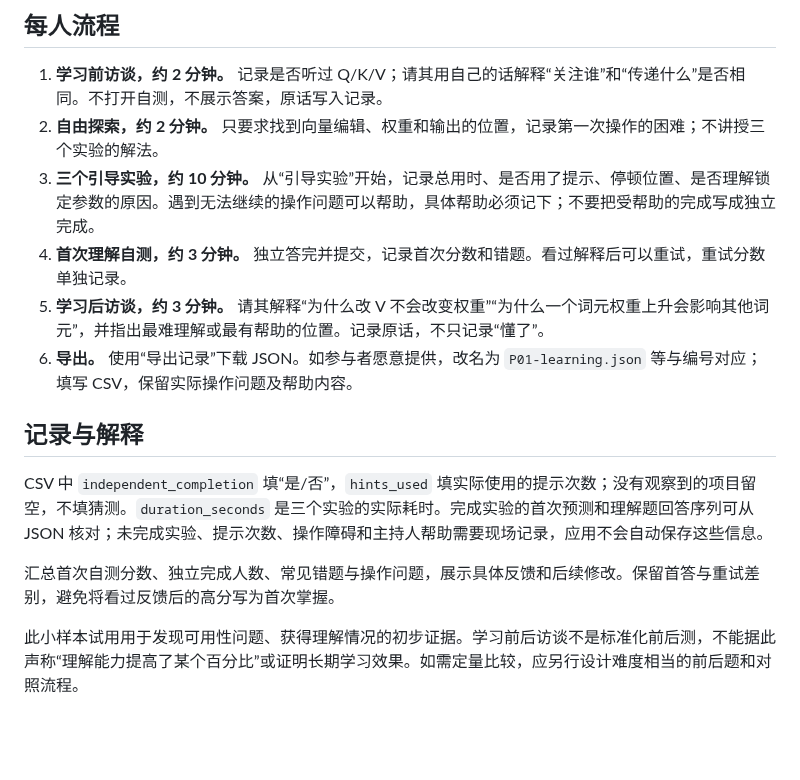
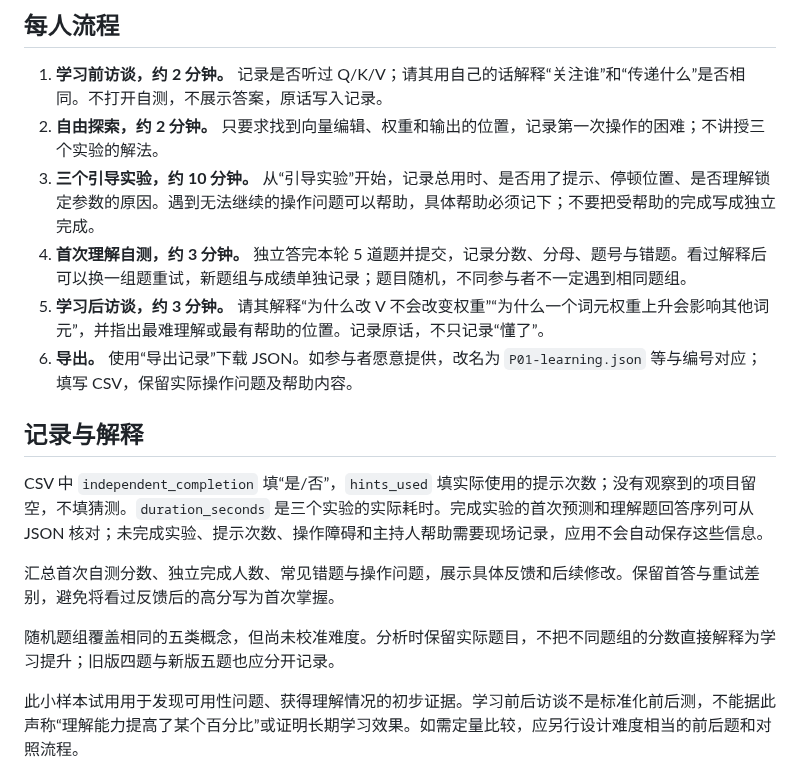
Before and after one commit to ZeshanZheng/attention-lab, a Markdown page: docs/user-testing.md, the part around the change. Drawn GitHub-style; blank space fills up the shorter version.

```diff
--- a/docs/user-testing.md
+++ b/docs/user-testing.md
@@ -15,7 +15,7 @@
 1. **学习前访谈，约 2 分钟。** 记录是否听过 Q/K/V；请其用自己的话解释“关注谁”和“传递什么”是否相同。不打开自测，不展示答案，原话写入记录。
 2. **自由探索，约 2 分钟。** 只要求找到向量编辑、权重和输出的位置，记录第一次操作的困难；不讲授三个实验的解法。
 3. **三个引导实验，约 10 分钟。** 从“引导实验”开始，记录总用时、是否用了提示、停顿位置、是否理解锁定参数的原因。遇到无法继续的操作问题可以帮助，具体帮助必须记下；不要把受帮助的完成写成独立完成。
-4. **首次理解自测，约 3 分钟。** 独立答完并提交，记录首次分数和错题。看过解释后可以重试，重试分数单独记录。
+4. **首次理解自测，约 3 分钟。** 独立答完本轮 5 道题并提交，记录分数、分母、题号与错题。看过解释后可以换一组题重试，新题组与成绩单独记录；题目随机，不同参与者不一定遇到相同题组。
 5. **学习后访谈，约 3 分钟。** 请其解释“为什么改 V 不会改变权重”“为什么一个词元权重上升会影响其他词元”，并指出最难理解或最有帮助的位置。记录原话，不只记录“懂了”。
 6. **导出。** 使用“导出记录”下载 JSON。如参与者愿意提供，改名为 `P01-learning.json` 等与编号对应；填写 CSV，保留实际操作问题及帮助内容。
 
@@ -25,6 +25,8 @@ CSV 中 `independent_completion` 填“是/否”，`hints_used` 填实际使用
 
 汇总首次自测分数、独立完成人数、常见错题与操作问题，展示具体反馈和后续修改。保留首答与重试差别，避免将看过反馈后的高分写为首次掌握。
 
+随机题组覆盖相同的五类概念，但尚未校准难度。分析时保留实际题目，不把不同题组的分数直接解释为学习提升；旧版四题与新版五题也应分开记录。
+
 此小样本试用用于发现可用性问题、获得理解情况的初步证据。学习前后访谈不是标准化前后测，不能据此声称“理解能力提高了某个百分比”或证明长期学习效果。如需定量比较，应另行设计难度相当的前后题和对照流程。
 
 ## 参赛材料可写什么
```
Also changed, not shown: README.md (+7 -3 lines), docs/deployment.md (+1 -1 lines), docs/development/05-assessment-bank.md (added, +35 -0 lines), docs/images/assessment.png, 8 other files.
